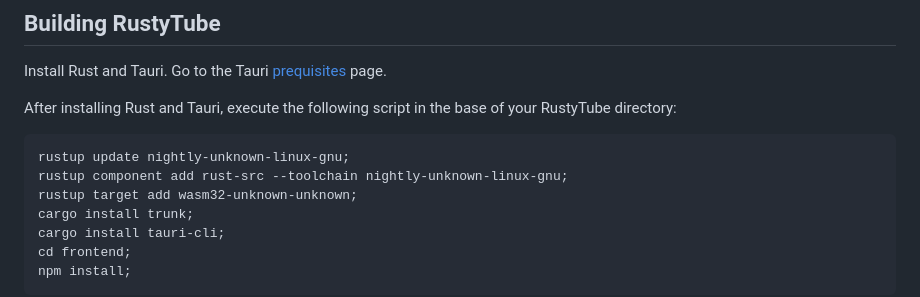
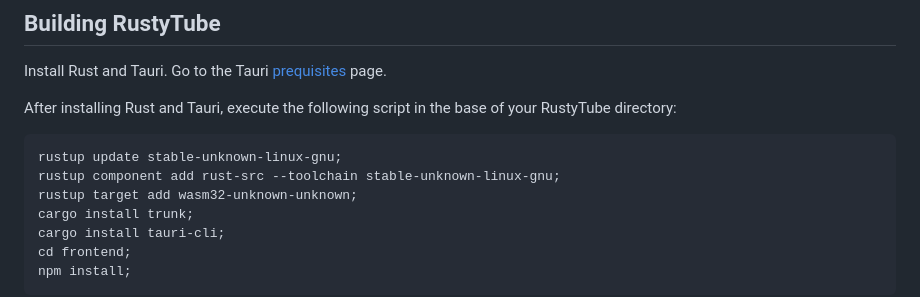
Before and after one commit to opensourcecheemsburgers/RustyTube, a Markdown page: README.md, the part around the change. GitHub-like rendering.

Commit message:
Update README build instructions to stable

````diff
--- a/README.md
+++ b/README.md
@@ -64,8 +64,8 @@ Install Rust and Tauri. Go to the Tauri [prequisites](https://tauri.app/v1/guide
 After installing Rust and Tauri, execute the following script in the base of your RustyTube directory:
 
 ```
-rustup update nightly-unknown-linux-gnu;
-rustup component add rust-src --toolchain nightly-unknown-linux-gnu;
+rustup update stable-unknown-linux-gnu;
+rustup component add rust-src --toolchain stable-unknown-linux-gnu;
 rustup target add wasm32-unknown-unknown;
 cargo install trunk;
 cargo install tauri-cli;
````
